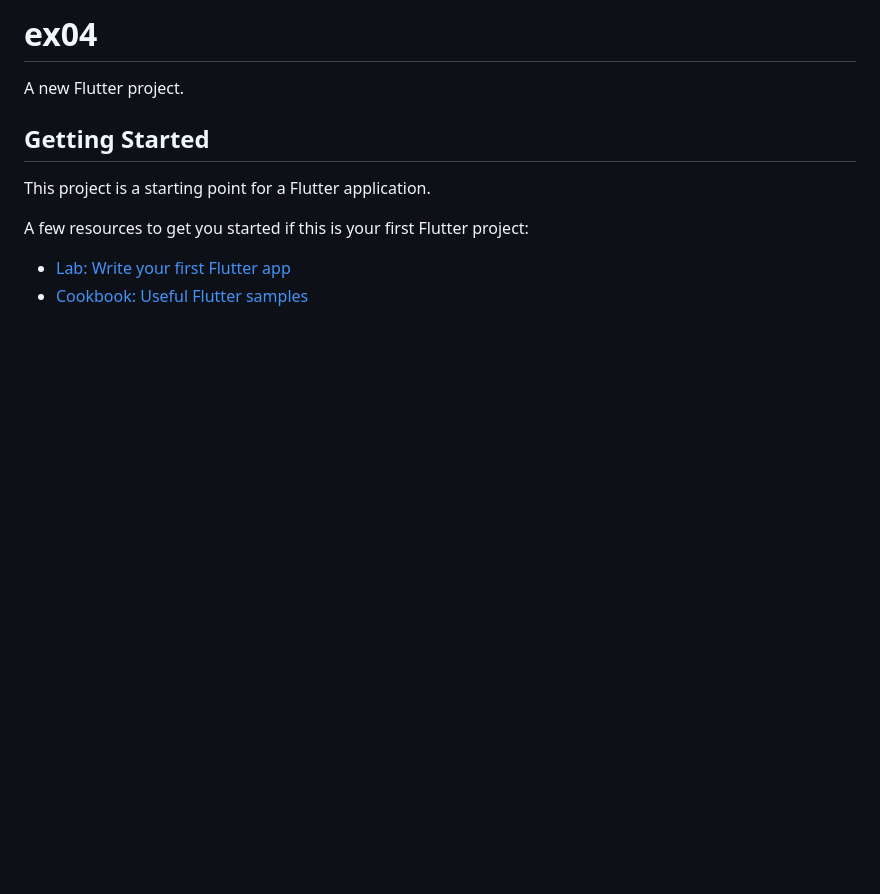
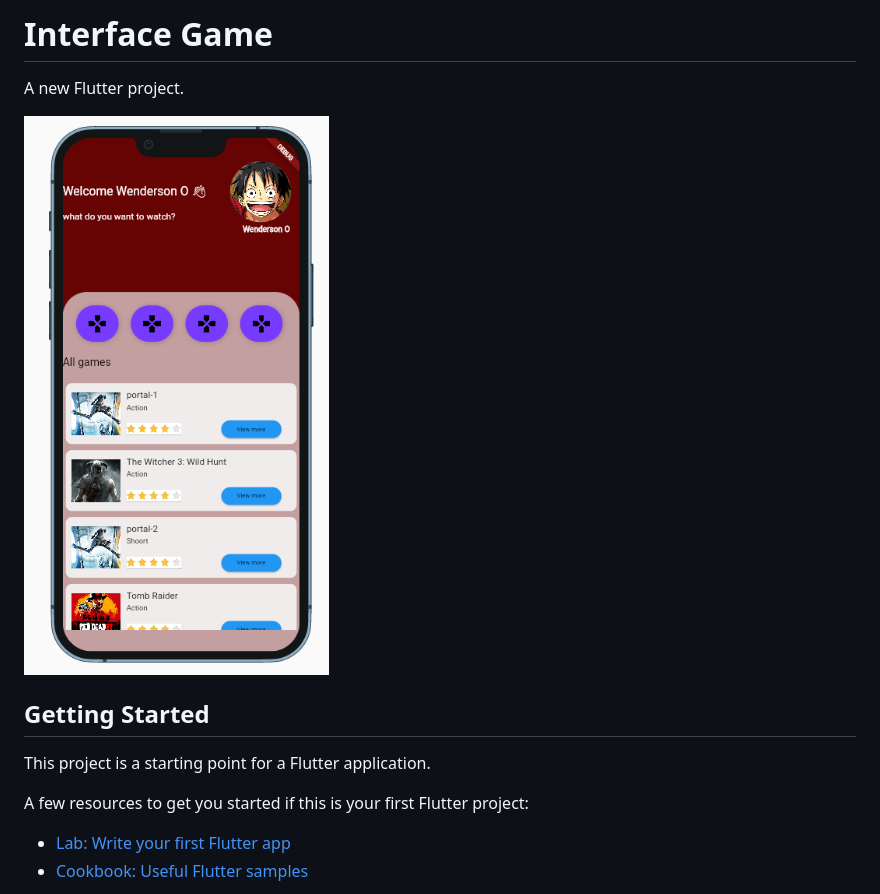
Before and after one commit to Wenderson-Oscar/Game_Interface, a Markdown page: README.md, the part around the change. Rendered like a GitHub page; pictures changed too: assets/interface-game.png (added); blank space fills up the shorter version.

Commit message:
First Commit -1

```diff
--- a/README.md
+++ b/README.md
@@ -1,6 +1,8 @@
-# ex04
+# Interface Game
 
 A new Flutter project.
+
+<img src="assets/interface-game.png">
 
 ## Getting Started
 
```
